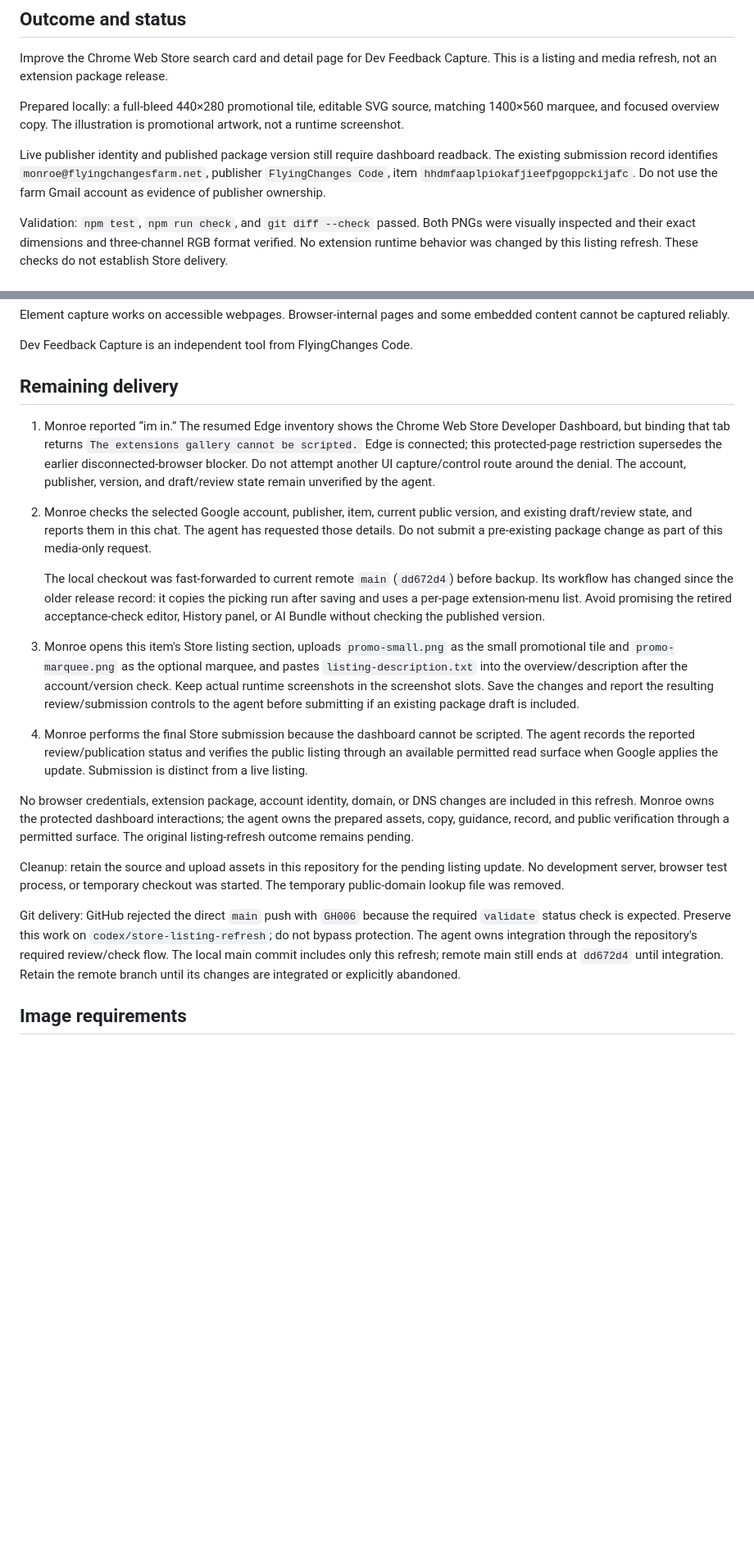
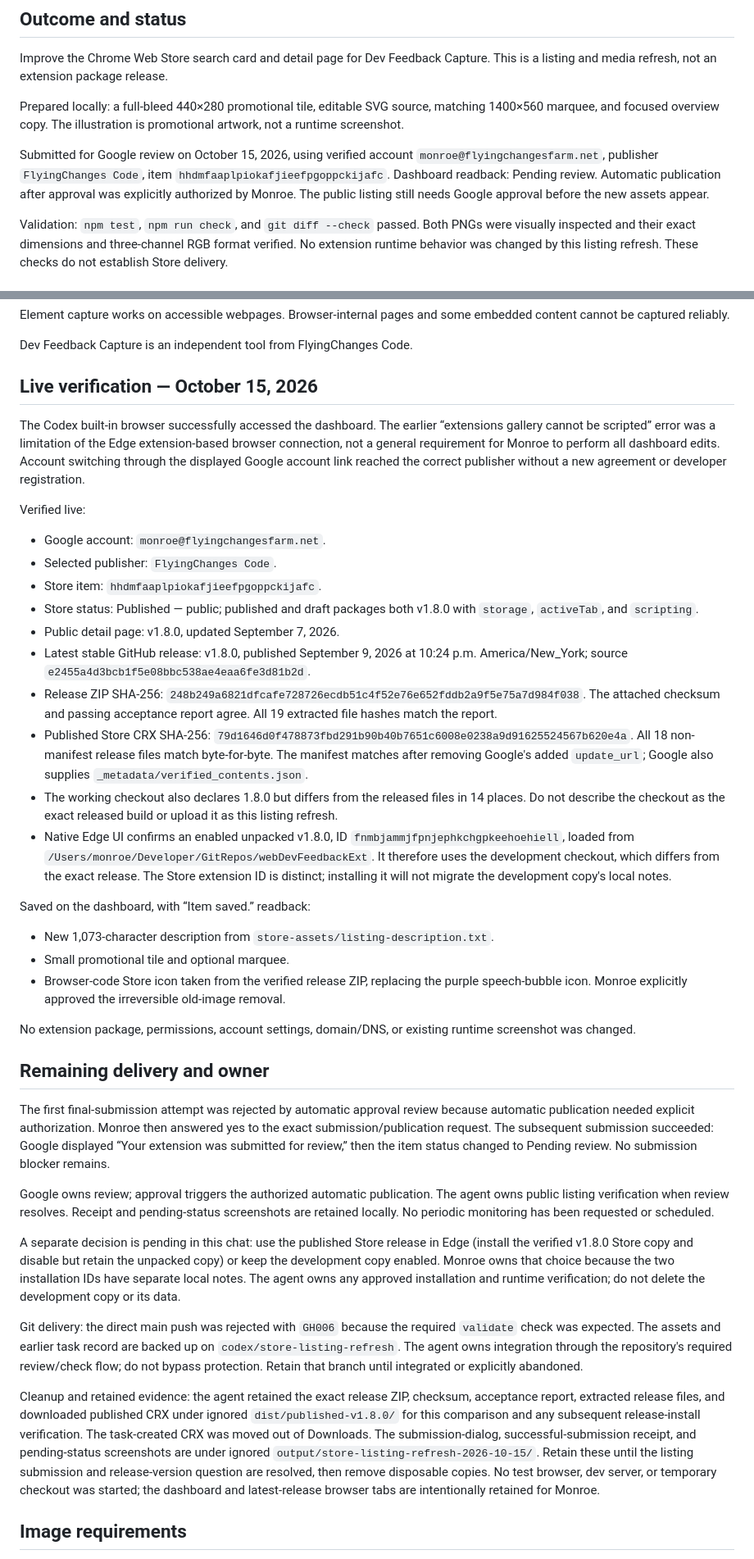
Before and after one commit to StoneHub/webDevFeedbackExt, a Markdown page: docs/store-listing-refresh.md, 2 parts joined by grey strips. Shown at 82% size. Rendered like a GitHub page; blank space fills up the shorter version.

Commit message:
Record submitted Store refresh and verified release parity

```diff
--- a/docs/store-listing-refresh.md
+++ b/docs/store-listing-refresh.md
@@ -6,7 +6,7 @@ Improve the Chrome Web Store search card and detail page for Dev Feedback Captur
 
 Prepared locally: a full-bleed 440×280 promotional tile, editable SVG source, matching 1400×560 marquee, and focused overview copy. The illustration is promotional artwork, not a runtime screenshot.
 
-Live publisher identity and published package version still require dashboard readback. The existing submission record identifies `monroe@flyingchangesfarm.net`, publisher `FlyingChanges Code`, item `hhdmfaaplpiokafjieefpgoppckijafc`. Do not use the farm Gmail account as evidence of publisher ownership.
+Submitted for Google review on October 15, 2026, using verified account `monroe@flyingchangesfarm.net`, publisher `FlyingChanges Code`, item `hhdmfaaplpiokafjieefpgoppckijafc`. Dashboard readback: Pending review. Automatic publication after approval was explicitly authorized by Monroe. The public listing still needs Google approval before the new assets appear.
 
 Validation: `npm test`, `npm run check`, and `git diff --check` passed. Both PNGs were visually inspected and their exact dimensions and three-channel RGB format verified. No extension runtime behavior was changed by this listing refresh. These checks do not establish Store delivery.
 
@@ -46,20 +46,42 @@ Element capture works on accessible webpages. Browser-internal pages and some em
 
 Dev Feedback Capture is an independent tool from FlyingChanges Code.
 
-## Remaining delivery
+## Live verification — October 15, 2026
 
-1. Monroe reported “im in.” The resumed Edge inventory shows the Chrome Web Store Developer Dashboard, but binding that tab returns `The extensions gallery cannot be scripted.` Edge is connected; this protected-page restriction supersedes the earlier disconnected-browser blocker. Do not attempt another UI capture/control route around the denial. The account, publisher, version, and draft/review state remain unverified by the agent.
-2. Monroe checks the selected Google account, publisher, item, current public version, and existing draft/review state, and reports them in this chat. The agent has requested those details. Do not submit a pre-existing package change as part of this media-only request.
+The Codex built-in browser successfully accessed the dashboard. The earlier “extensions gallery cannot be scripted” error was a limitation of the Edge extension-based browser connection, not a general requirement for Monroe to perform all dashboard edits. Account switching through the displayed Google account link reached the correct publisher without a new agreement or developer registration.
 
-   The local checkout was fast-forwarded to current remote `main` (`dd672d4`) before backup. Its workflow has changed since the older release record: it copies the picking run after saving and uses a per-page extension-menu list. Avoid promising the retired acceptance-check editor, History panel, or AI Bundle without checking the published version.
-3. Monroe opens this item's Store listing section, uploads `promo-small.png` as the small promotional tile and `promo-marquee.png` as the optional marquee, and pastes `listing-description.txt` into the overview/description after the account/version check. Keep actual runtime screenshots in the screenshot slots. Save the changes and report the resulting review/submission controls to the agent before submitting if an existing package draft is included.
-4. Monroe performs the final Store submission because the dashboard cannot be scripted. The agent records the reported review/publication status and verifies the public listing through an available permitted read surface when Google applies the update. Submission is distinct from a live listing.
+Verified live:
 
-No browser credentials, extension package, account identity, domain, or DNS changes are included in this refresh. Monroe owns the protected dashboard interactions; the agent owns the prepared assets, copy, guidance, record, and public verification through a permitted surface. The original listing-refresh outcome remains pending.
+- Google account: `monroe@flyingchangesfarm.net`.
+- Selected publisher: `FlyingChanges Code`.
+- Store item: `hhdmfaaplpiokafjieefpgoppckijafc`.
+- Store status: Published — public; published and draft packages both v1.8.0 with `storage`, `activeTab`, and `scripting`.
+- Public detail page: v1.8.0, updated September 7, 2026.
+- Latest stable GitHub release: v1.8.0, published September 9, 2026 at 10:24 p.m. America/New_York; source `e2455a4d3bcb1f5e08bbc538ae4eaa6fe3d81b2d`.
+- Release ZIP SHA-256: `248b249a6821dfcafe728726ecdb51c4f52e76e652fddb2a9f5e75a7d984f038`. The attached checksum and passing acceptance report agree. All 19 extracted file hashes match the report.
+- Published Store CRX SHA-256: `79d1646d0f478873fbd291b90b40b7651c6008e0238a9d91625524567b620e4a`. All 18 non-manifest release files match byte-for-byte. The manifest matches after removing Google's added `update_url`; Google also supplies `_metadata/verified_contents.json`.
+- The working checkout also declares 1.8.0 but differs from the released files in 14 places. Do not describe the checkout as the exact released build or upload it as this listing refresh.
+- Native Edge UI confirms an enabled unpacked v1.8.0, ID `fnmbjammjfpnjephkchgpkeehoehiell`, loaded from `/Users/monroe/Developer/GitRepos/webDevFeedbackExt`. It therefore uses the development checkout, which differs from the exact release. The Store extension ID is distinct; installing it will not migrate the development copy's local notes.
 
-Cleanup: retain the source and upload assets in this repository for the pending listing update. No development server, browser test process, or temporary checkout was started. The temporary public-domain lookup file was removed.
+Saved on the dashboard, with “Item saved.” readback:
 
-Git delivery: GitHub rejected the direct `main` push with `GH006` because the required `validate` status check is expected. Preserve this work on `codex/store-listing-refresh`; do not bypass protection. The agent owns integration through the repository's required review/check flow. The local main commit includes only this refresh; remote main still ends at `dd672d4` until integration. Retain the remote branch until its changes are integrated or explicitly abandoned.
+- New 1,073-character description from `store-assets/listing-description.txt`.
+- Small promotional tile and optional marquee.
+- Browser-code Store icon taken from the verified release ZIP, replacing the purple speech-bubble icon. Monroe explicitly approved the irreversible old-image removal.
+
+No extension package, permissions, account settings, domain/DNS, or existing runtime screenshot was changed.
+
+## Remaining delivery and owner
+
+The first final-submission attempt was rejected by automatic approval review because automatic publication needed explicit authorization. Monroe then answered yes to the exact submission/publication request. The subsequent submission succeeded: Google displayed “Your extension was submitted for review,” then the item status changed to Pending review. No submission blocker remains.
+
+Google owns review; approval triggers the authorized automatic publication. The agent owns public listing verification when review resolves. Receipt and pending-status screenshots are retained locally. No periodic monitoring has been requested or scheduled.
+
+A separate decision is pending in this chat: use the published Store release in Edge (install the verified v1.8.0 Store copy and disable but retain the unpacked copy) or keep the development copy enabled. Monroe owns that choice because the two installation IDs have separate local notes. The agent owns any approved installation and runtime verification; do not delete the development copy or its data.
+
+Git delivery: the direct main push was rejected with `GH006` because the required `validate` check was expected. The assets and earlier task record are backed up on `codex/store-listing-refresh`. The agent owns integration through the repository's required review/check flow; do not bypass protection. Retain that branch until integrated or explicitly abandoned.
+
+Cleanup and retained evidence: the agent retained the exact release ZIP, checksum, acceptance report, extracted release files, and downloaded published CRX under ignored `dist/published-v1.8.0/` for this comparison and any subsequent release-install verification. The task-created CRX was moved out of Downloads. The submission-dialog, successful-submission receipt, and pending-status screenshots are under ignored `output/store-listing-refresh-2026-10-15/`. Retain these until the listing submission and release-version question are resolved, then remove disposable copies. No test browser, dev server, or temporary checkout was started; the dashboard and latest-release browser tabs are intentionally retained for Monroe.
 
 ## Image requirements
 
```
